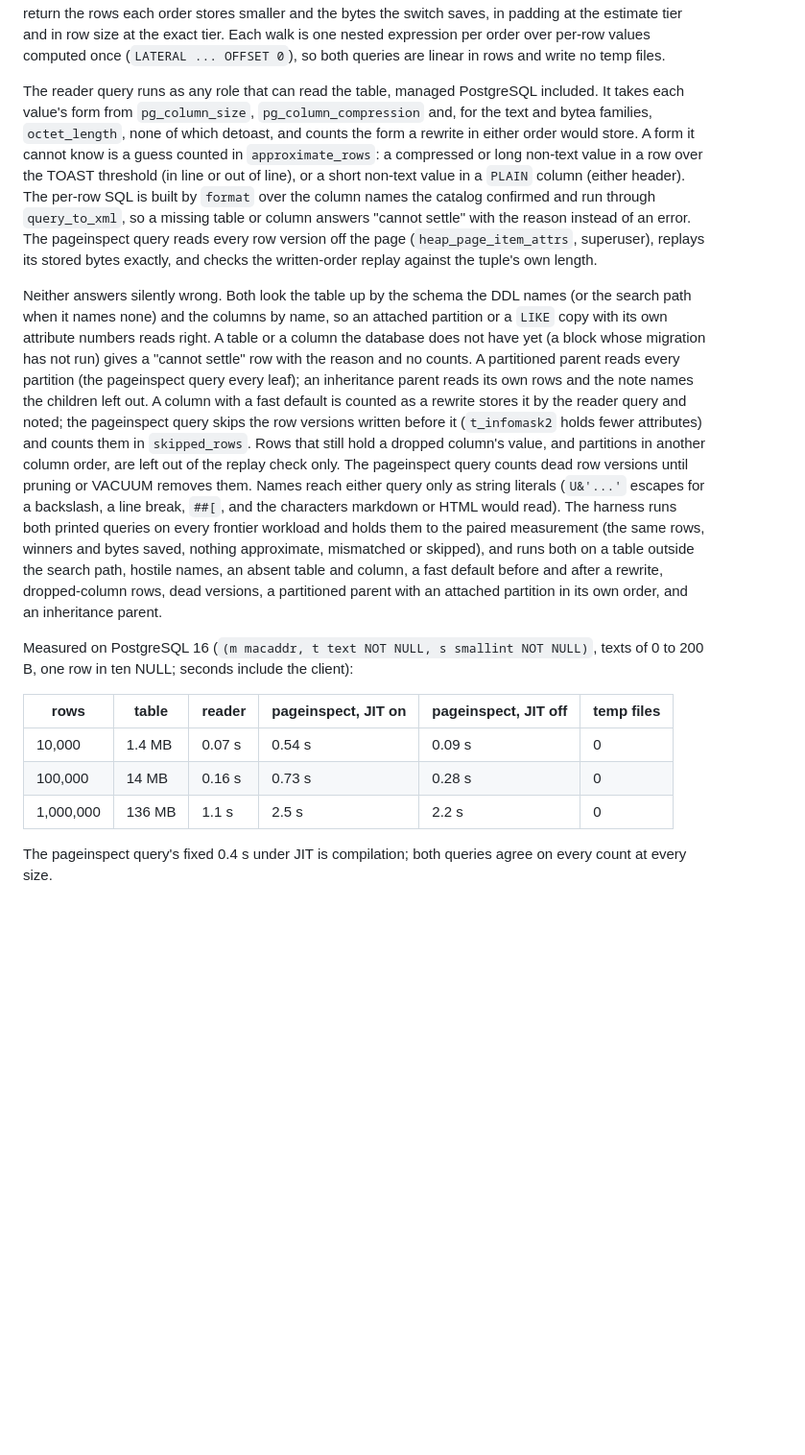
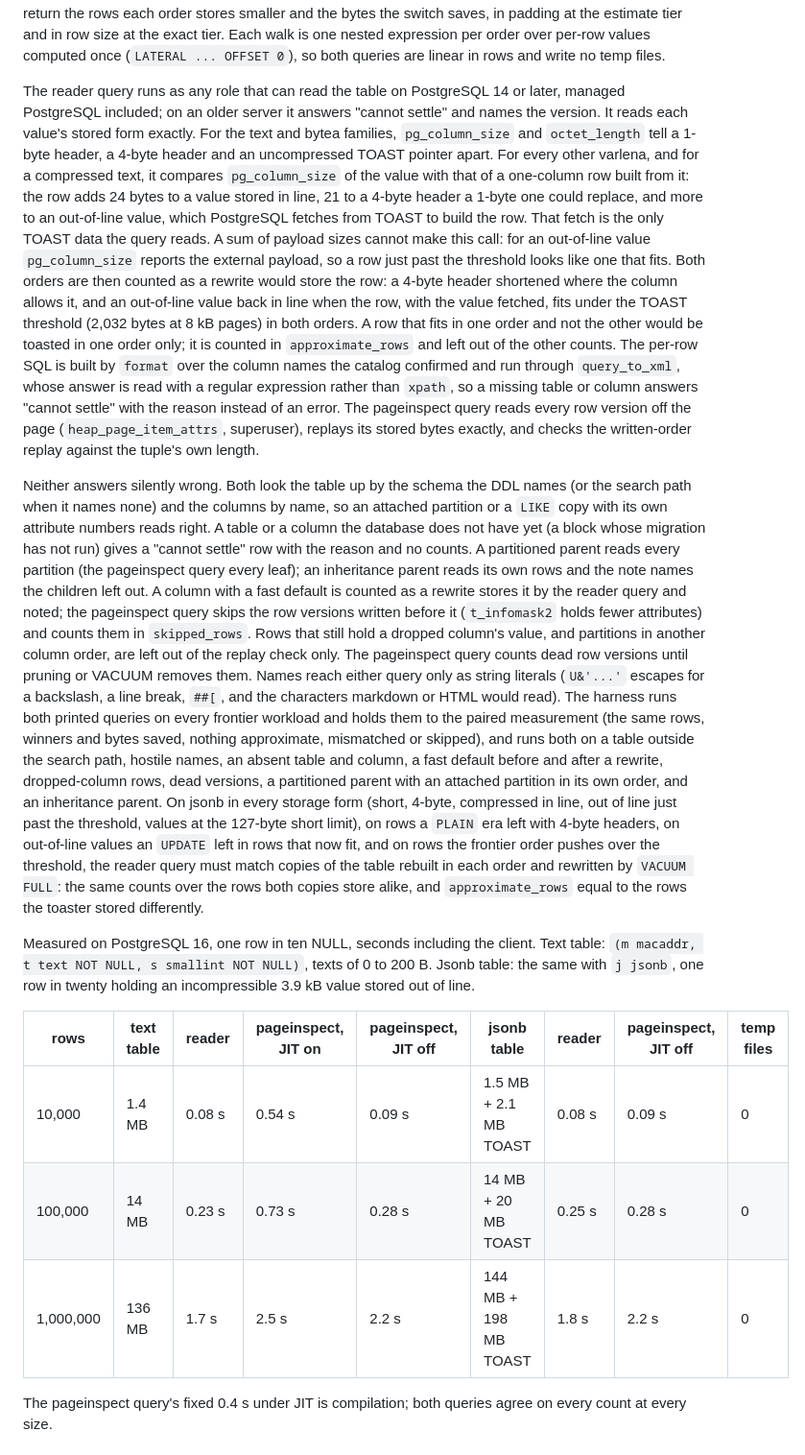
Before and after one commit to rowdiet/rowdiet, a Markdown page: docs/design.md, the part around the change. Shown at 96% size. Rendered like a GitHub page; blank space fills up the shorter version.

```diff
--- a/docs/design.md
+++ b/docs/design.md
@@ -340,16 +340,26 @@ smaller and the bytes the switch saves, in padding at the estimate tier and in r
 exact tier. Each walk is one nested expression per order over per-row values computed once
 (`LATERAL ... OFFSET 0`), so both queries are linear in rows and write no temp files.
 
-The reader query runs as any role that can read the table, managed PostgreSQL included. It
-takes each value's form from `pg_column_size`, `pg_column_compression` and, for the text and
-bytea families, `octet_length`, none of which detoast, and counts the form a rewrite in either
-order would store. A form it cannot know is a guess counted in `approximate_rows`: a compressed
-or long non-text value in a row over the TOAST threshold (in line or out of line), or a short
-non-text value in a `PLAIN` column (either header). The per-row SQL is built by `format` over
-the column names the catalog confirmed and run through `query_to_xml`, so a missing table or
-column answers "cannot settle" with the reason instead of an error. The pageinspect query reads
-every row version off the page (`heap_page_item_attrs`, superuser), replays its stored bytes
-exactly, and checks the written-order replay against the tuple's own length.
+The reader query runs as any role that can read the table on PostgreSQL 14 or later, managed
+PostgreSQL included; on an older server it answers "cannot settle" and names the version. It
+reads each value's stored form exactly. For the text and bytea families, `pg_column_size` and
+`octet_length` tell a 1-byte header, a 4-byte header and an uncompressed TOAST pointer apart.
+For every other varlena, and for a compressed text, it compares `pg_column_size` of the value
+with that of a one-column row built from it: the row adds 24 bytes to a value stored in line,
+21 to a 4-byte header a 1-byte one could replace, and more to an out-of-line value, which
+PostgreSQL fetches from TOAST to build the row. That fetch is the only TOAST data the query
+reads. A sum of payload sizes cannot make this call: for an out-of-line value `pg_column_size`
+reports the external payload, so a row just past the threshold looks like one that fits. Both
+orders are then counted as a rewrite would store the row: a 4-byte header shortened where the
+column allows it, and an out-of-line value back in line when the row, with the value fetched,
+fits under the TOAST threshold (2,032 bytes at 8 kB pages) in both orders. A row that fits in
+one order and not the other would be toasted in one order only; it is counted in
+`approximate_rows` and left out of the other counts. The per-row SQL is built by `format` over
+the column names the catalog confirmed and run through `query_to_xml`, whose answer is read
+with a regular expression rather than `xpath`, so a missing table or column answers "cannot
+settle" with the reason instead of an error. The pageinspect query reads every row version off
+the page (`heap_page_item_attrs`, superuser), replays its stored bytes exactly, and checks the
+written-order replay against the tuple's own length.
 
 Neither answers silently wrong. Both look the table up by the schema the DDL names (or the
 search path when it names none) and the columns by name, so an attached partition or a `LIKE`
@@ -367,16 +377,24 @@ would read). The harness runs both printed queries on every frontier workload an
 the paired measurement (the same rows, winners and bytes saved, nothing approximate, mismatched
 or skipped), and runs both on a table outside the search path, hostile names, an absent table
 and column, a fast default before and after a rewrite, dropped-column rows, dead versions, a
-partitioned parent with an attached partition in its own order, and an inheritance parent.
+partitioned parent with an attached partition in its own order, and an inheritance parent. On
+jsonb in every storage form (short, 4-byte, compressed in line, out of line just past the
+threshold, values at the 127-byte short limit), on rows a `PLAIN` era left with 4-byte headers,
+on out-of-line values an `UPDATE` left in rows that now fit, and on rows the frontier order
+pushes over the threshold, the reader query must match copies of the table rebuilt in each order
+and rewritten by `VACUUM FULL`: the same counts over the rows both copies store alike, and
+`approximate_rows` equal to the rows the toaster stored differently.
 
-Measured on PostgreSQL 16 (`(m macaddr, t text NOT NULL, s smallint NOT NULL)`, texts of 0 to
-200 B, one row in ten NULL; seconds include the client):
+Measured on PostgreSQL 16, one row in ten NULL, seconds including the client. Text table:
+`(m macaddr, t text NOT NULL, s smallint NOT NULL)`, texts of 0 to 200 B. Jsonb table: the
+same with `j jsonb`, one row in twenty holding an incompressible 3.9 kB value stored out of
+line.
 
-| rows | table | reader | pageinspect, JIT on | pageinspect, JIT off | temp files |
-|---|---|---|---|---|---|
-| 10,000 | 1.4 MB | 0.07 s | 0.54 s | 0.09 s | 0 |
-| 100,000 | 14 MB | 0.16 s | 0.73 s | 0.28 s | 0 |
-| 1,000,000 | 136 MB | 1.1 s | 2.5 s | 2.2 s | 0 |
+| rows | text table | reader | pageinspect, JIT on | pageinspect, JIT off | jsonb table | reader | pageinspect, JIT off | temp files |
+|---|---|---|---|---|---|---|---|---|
+| 10,000 | 1.4 MB | 0.08 s | 0.54 s | 0.09 s | 1.5 MB + 2.1 MB TOAST | 0.08 s | 0.09 s | 0 |
+| 100,000 | 14 MB | 0.23 s | 0.73 s | 0.28 s | 14 MB + 20 MB TOAST | 0.25 s | 0.28 s | 0 |
+| 1,000,000 | 136 MB | 1.7 s | 2.5 s | 2.2 s | 144 MB + 198 MB TOAST | 1.8 s | 2.2 s | 0 |
 
 The pageinspect query's fixed 0.4 s under JIT is compilation; both queries agree on every
 count at every size.
```
Also changed, not shown: README.md (+4 -4 lines).
